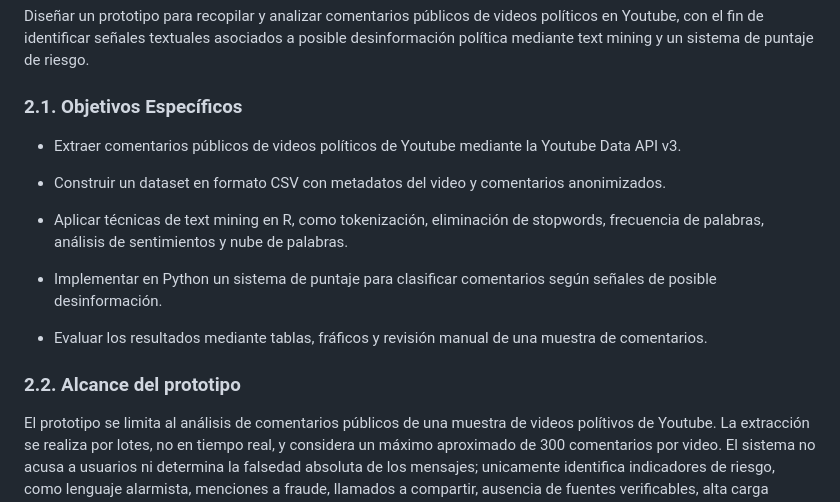
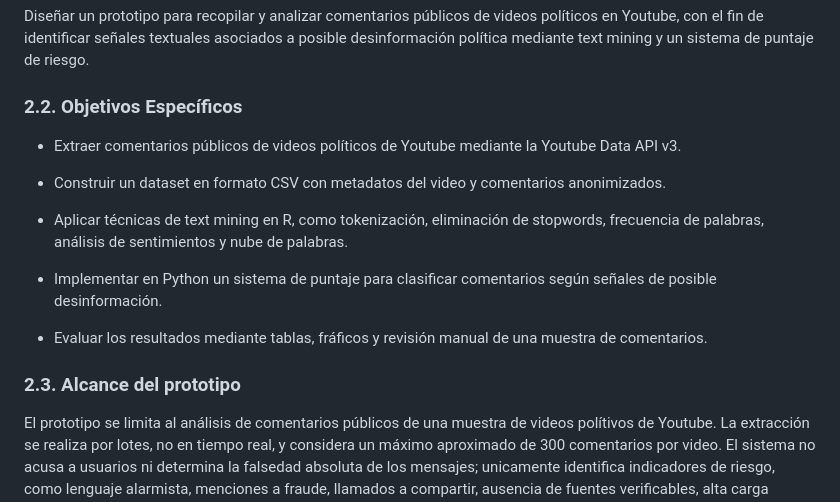
Before and after one commit to Rick2425/Trabajo-final-de-LP2---UNALM, a Markdown page: README.md, the part around the change. Rendered like a GitHub page.

Commit message:
Cambio en la secuencia de los objetivos

```diff
--- a/README.md
+++ b/README.md
@@ -37,7 +37,7 @@ Por ello, se plantea un prototipo que extrae comentarios públicos de videos pol
 
 Diseñar un prototipo para recopilar y analizar comentarios públicos de videos políticos en Youtube, con el fin de identificar señales textuales asociados a posible desinformación política mediante text mining y un sistema de puntaje de riesgo.
 
-### 2.1. Objetivos Específicos
+### 2.2. Objetivos Específicos
 
 * Extraer comentarios públicos de videos políticos de Youtube mediante la Youtube Data API v3.
 
@@ -49,6 +49,6 @@ Diseñar un prototipo para recopilar y analizar comentarios públicos de videos
 
 * Evaluar los resultados mediante tablas, fráficos y revisión manual de una muestra de comentarios.
 
-### 2.2. Alcance del prototipo
+### 2.3. Alcance del prototipo
 
 El prototipo se limita al análisis de comentarios públicos de una muestra de videos polítivos de Youtube. La extracción se realiza por lotes, no en tiempo real, y considera un máximo aproximado de 300 comentarios por video. El sistema no acusa a usuarios ni determina la falsedad absoluta de los mensajes; unicamente identifica indicadores de riesgo, como lenguaje alarmista, menciones a fraude, llamados a compartir, ausencia de fuentes verificables, alta carga emocional o repetición de términos asociados a desinformación.
```
